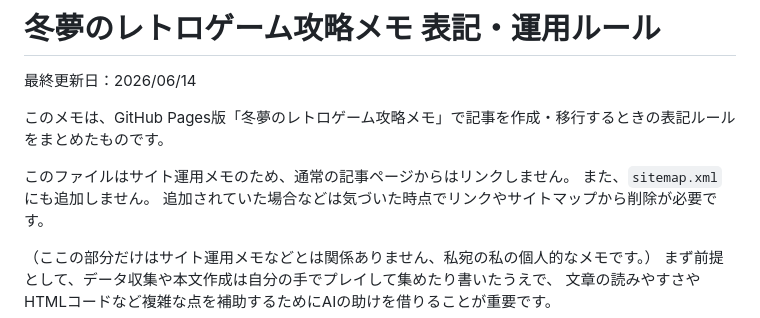
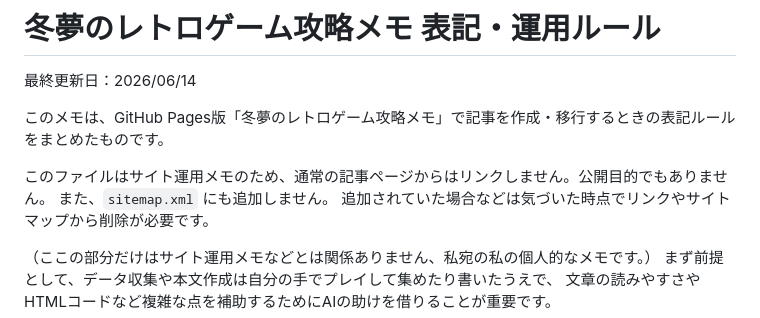
Before and after one commit to little-winter-dream/little-winter-dream.github.io, a Markdown page: note/site-style-guide.md, the part around the change. GitHub-like rendering.

```diff
--- a/note/site-style-guide.md
+++ b/note/site-style-guide.md
@@ -4,7 +4,7 @@
 
 このメモは、GitHub Pages版「冬夢のレトロゲーム攻略メモ」で記事を作成・移行するときの表記ルールをまとめたものです。
 
-このファイルはサイト運用メモのため、通常の記事ページからはリンクしません。
+このファイルはサイト運用メモのため、通常の記事ページからはリンクしません。公開目的でもありません。
 また、`sitemap.xml` にも追加しません。
 追加されていた場合などは気づいた時点でリンクやサイトマップから削除が必要です。
 
```
